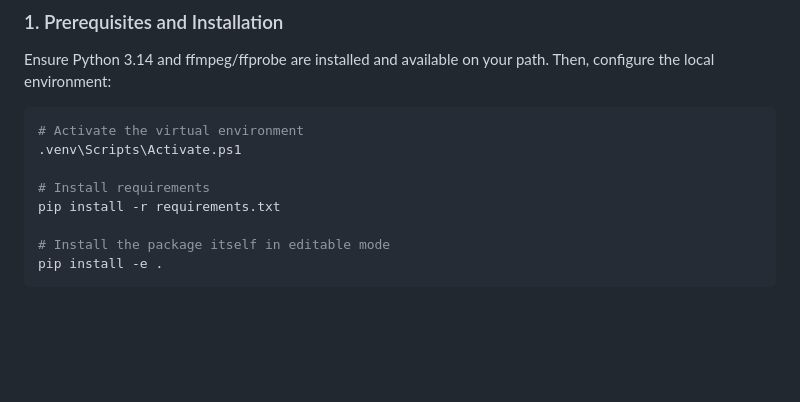
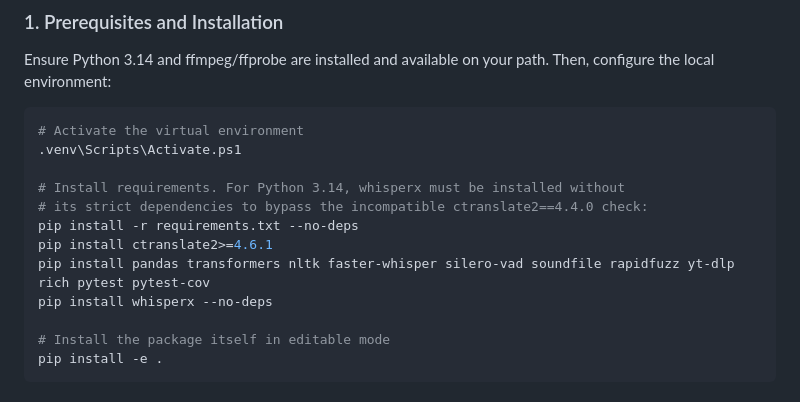
Before and after one commit to Selak007/Quest1, a Markdown page: README.md, the part around the change. Drawn GitHub-style; blank space fills up the shorter version.

Commit message:
Update README.md with Python 3.14 installation instructions

```diff
--- a/README.md
+++ b/README.md
@@ -39,8 +39,12 @@ Ensure Python 3.14 and ffmpeg/ffprobe are installed and available on your path.
 # Activate the virtual environment
 .venv\Scripts\Activate.ps1
 
-# Install requirements
-pip install -r requirements.txt
+# Install requirements. For Python 3.14, whisperx must be installed without
+# its strict dependencies to bypass the incompatible ctranslate2==4.4.0 check:
+pip install -r requirements.txt --no-deps
+pip install ctranslate2>=4.6.1
+pip install pandas transformers nltk faster-whisper silero-vad soundfile rapidfuzz yt-dlp rich pytest pytest-cov
+pip install whisperx --no-deps
 
 # Install the package itself in editable mode
 pip install -e .
```
